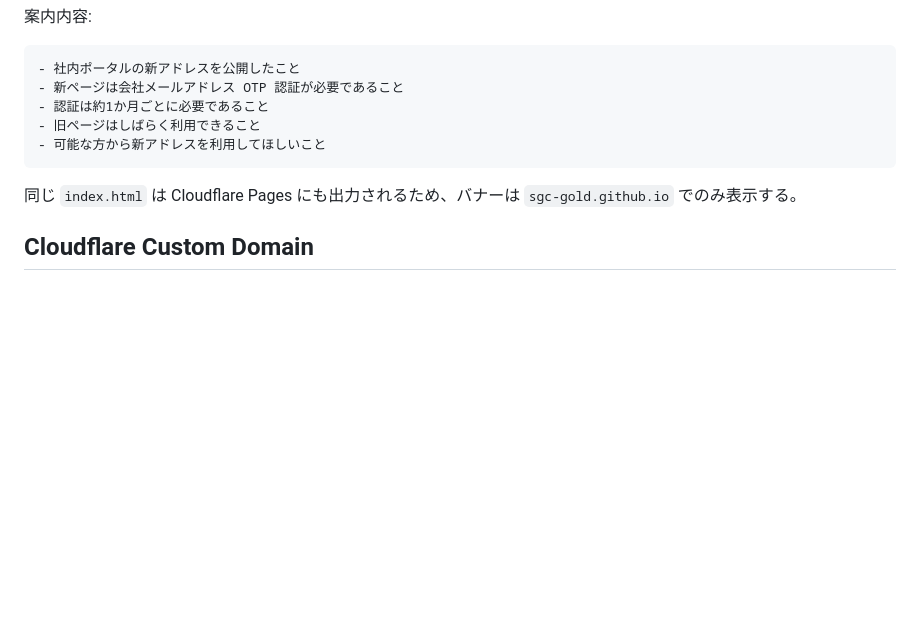
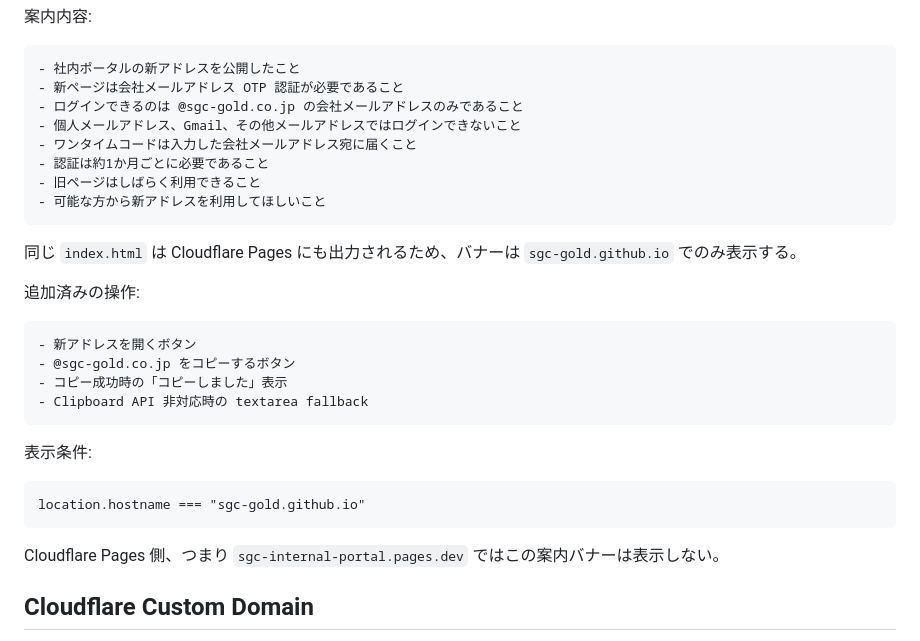
Before and after one commit to sgc-gold/sgc, a Markdown page: docs/cloudflare-pages-access-migration-plan.md, the part around the change. Rendered like a GitHub page; blank space fills up the shorter version.

Commit message:
docs: record Cloudflare migration status

````diff
--- a/docs/cloudflare-pages-access-migration-plan.md
+++ b/docs/cloudflare-pages-access-migration-plan.md
@@ -294,12 +294,32 @@ https://sgc-internal-portal.pages.dev/
 ```text
 - 社内ポータルの新アドレスを公開したこと
 - 新ページは会社メールアドレス OTP 認証が必要であること
+- ログインできるのは @sgc-gold.co.jp の会社メールアドレスのみであること
+- 個人メールアドレス、Gmail、その他メールアドレスではログインできないこと
+- ワンタイムコードは入力した会社メールアドレス宛に届くこと
 - 認証は約1か月ごとに必要であること
 - 旧ページはしばらく利用できること
 - 可能な方から新アドレスを利用してほしいこと
 ```
 
 同じ `index.html` は Cloudflare Pages にも出力されるため、バナーは `sgc-gold.github.io` でのみ表示する。
+
+追加済みの操作:
+
+```text
+- 新アドレスを開くボタン
+- @sgc-gold.co.jp をコピーするボタン
+- コピー成功時の「コピーしました」表示
+- Clipboard API 非対応時の textarea fallback
+```
+
+表示条件:
+
+```text
+location.hostname === "sgc-gold.github.io"
+```
+
+Cloudflare Pages 側、つまり `sgc-internal-portal.pages.dev` ではこの案内バナーは表示しない。
 
 ## Cloudflare Custom Domain
 
````
Also changed, not shown: docs/ai_change_log.md (added, +23 -0 lines).
